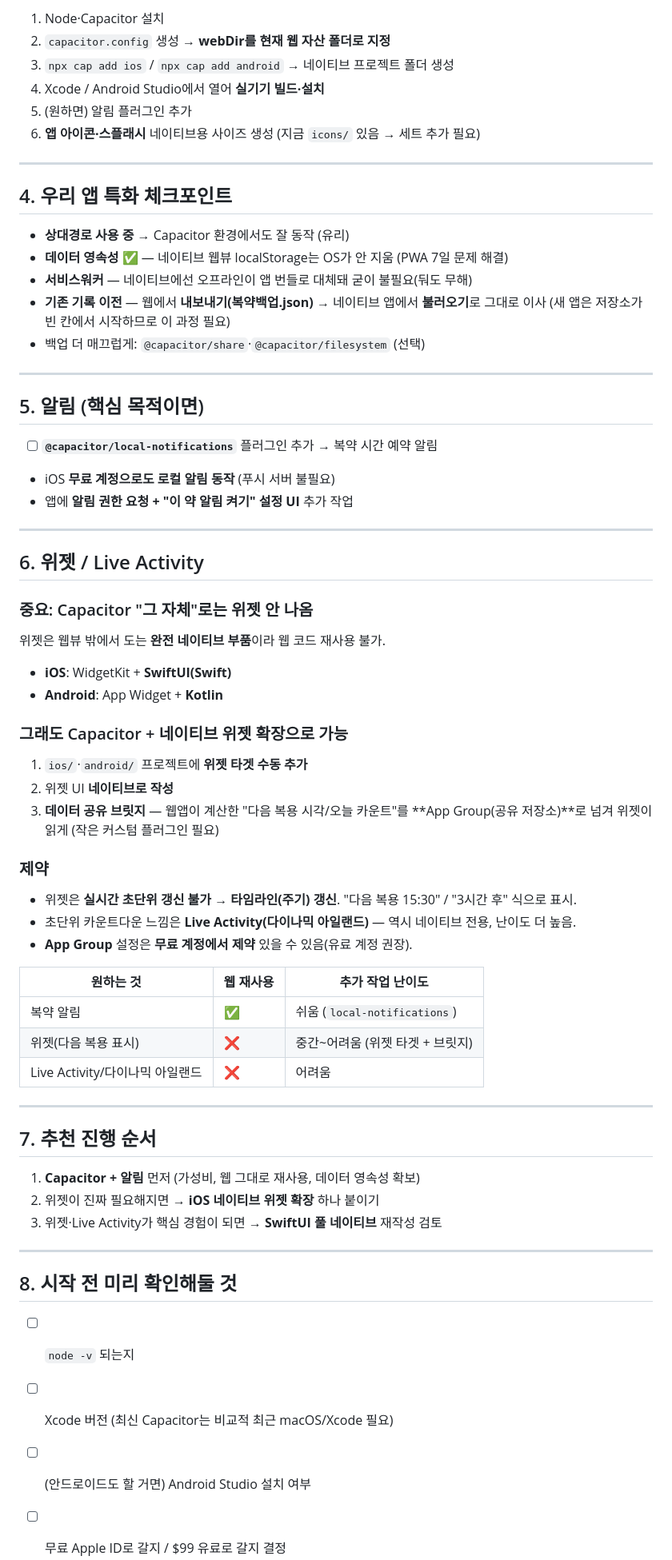
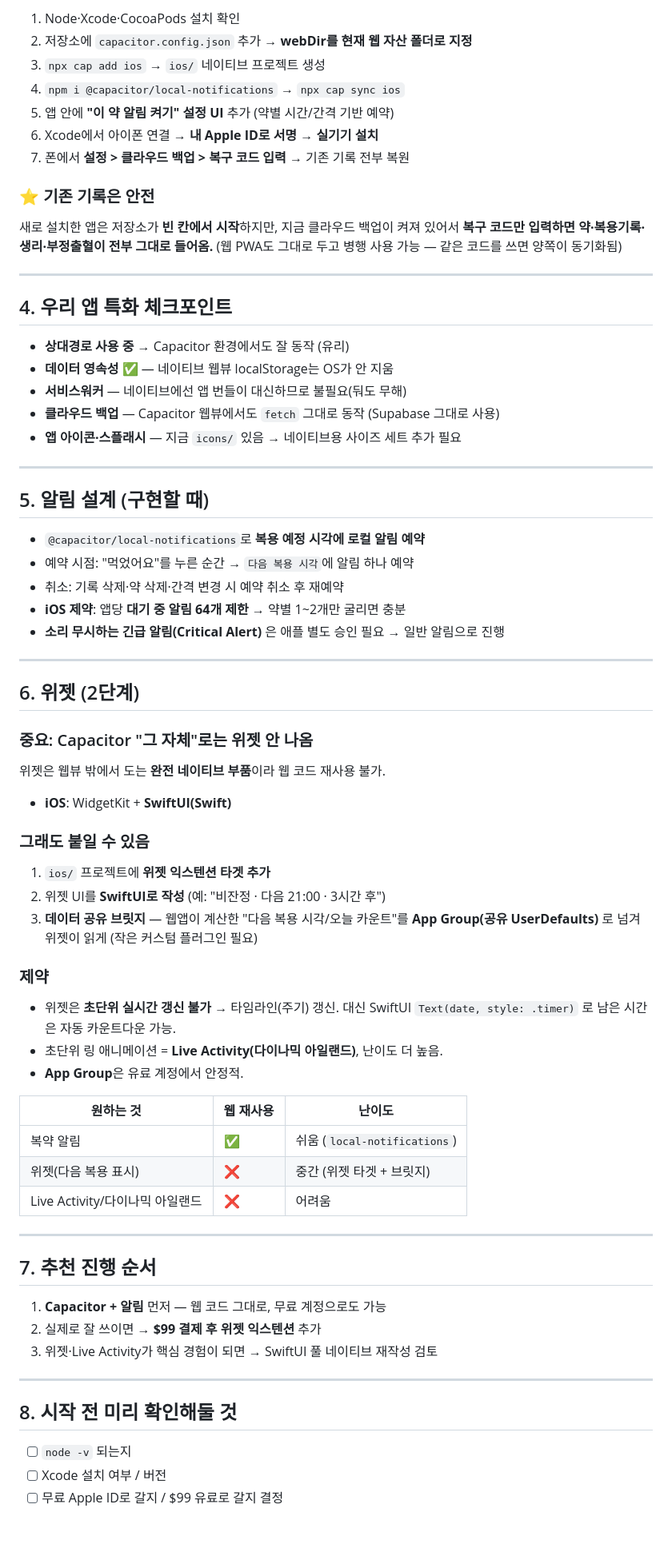
Before and after one commit to leedalnim/med-tracker, a Markdown page: NATIVE_PLAN.md, the part around one of its changes. Shown at 80% size. GitHub-like rendering; blank space fills up the shorter version.

```diff
--- a/NATIVE_PLAN.md
+++ b/NATIVE_PLAN.md
@@ -52,63 +69,71 @@
 
-1. Node·Capacitor 설치
-2. `capacitor.config` 생성 → **webDir를 현재 웹 자산 폴더로 지정**
-3. `npx cap add ios` / `npx cap add android` → 네이티브 프로젝트 폴더 생성
-4. Xcode / Android Studio에서 열어 **실기기 빌드·설치**
-5. (원하면) 알림 플러그인 추가
-6. **앱 아이콘·스플래시** 네이티브용 사이즈 생성 (지금 `icons/` 있음 → 세트 추가 필요)
+1. Node·Xcode·CocoaPods 설치 확인
+2. 저장소에 `capacitor.config.json` 추가 → **webDir를 현재 웹 자산 폴더로 지정**
+3. `npx cap add ios` → `ios/` 네이티브 프로젝트 생성
+4. `npm i @capacitor/local-notifications` → `npx cap sync ios`
+5. 앱 안에 **"이 약 알림 켜기" 설정 UI** 추가 (약별 시간/간격 기반 예약)
+6. Xcode에서 아이폰 연결 → **내 Apple ID로 서명 → 실기기 설치**
+7. 폰에서 **설정 > 클라우드 백업 > 복구 코드 입력** → 기존 기록 전부 복원
+
+### ⭐ 기존 기록은 안전
+새로 설치한 앱은 저장소가 **빈 칸에서 시작**하지만, 지금 클라우드 백업이 켜져 있어서
+**복구 코드만 입력하면 약·복용기록·생리·부정출혈이 전부 그대로 들어옴.**
+(웹 PWA도 그대로 두고 병행 사용 가능 — 같은 코드를 쓰면 양쪽이 동기화됨)
 
 ---
 
 ## 4. 우리 앱 특화 체크포인트
 - **상대경로 사용 중** → Capacitor 환경에서도 잘 동작 (유리)
-- **데이터 영속성** ✅ — 네이티브 웹뷰 localStorage는 OS가 안 지움 (PWA 7일 문제 해결)
-- **서비스워커** — 네이티브에선 오프라인이 앱 번들로 대체돼 굳이 불필요(둬도 무해)
-- **기존 기록 이전** — 웹에서 **내보내기(복약백업.json)** → 네이티브 앱에서 **불러오기**로 그대로 이사 (새 앱은 저장소가 빈 칸에서 시작하므로 이 과정 필요)
-- 백업 더 매끄럽게: `@capacitor/share`·`@capacitor/filesystem` (선택)
+- **데이터 영속성** ✅ — 네이티브 웹뷰 localStorage는 OS가 안 지움
+- **서비스워커** — 네이티브에선 앱 번들이 대신하므로 불필요(둬도 무해)
+- **클라우드 백업** — Capacitor 웹뷰에서도 `fetch` 그대로 동작 (Supabase 그대로 사용)
+- **앱 아이콘·스플래시** — 지금 `icons/` 있음 → 네이티브용 사이즈 세트 추가 필요
 
 ---
 
-## 5. 알림 (핵심 목적이면)
-- [ ] **`@capacitor/local-notifications`** 플러그인 추가 → 복약 시간 예약 알림
-- iOS **무료 계정으로도 로컬 알림 동작** (푸시 서버 불필요)
-- 앱에 **알림 권한 요청 + "이 약 알림 켜기" 설정 UI** 추가 작업
+## 5. 알림 설계 (구현할 때)
+- `@capacitor/local-notifications`로 **복용 예정 시각에 로컬 알림 예약**
+- 예약 시점: "먹었어요"를 누른 순간 → `다음 복용 시각`에 알림 하나 예약
+- 취소: 기록 삭제·약 삭제·간격 변경 시 예약 취소 후 재예약
+- **iOS 제약**: 앱당 **대기 중 알림 64개 제한** → 약별 1~2개만 굴리면 충분
+- **소리 무시하는 긴급 알림(Critical Alert)** 은 애플 별도 승인 필요 → 일반 알림으로 진행
 
 ---
 
-## 6. 위젯 / Live Activity
+## 6. 위젯 (2단계)
 
 ### 중요: Capacitor "그 자체"로는 위젯 안 나옴
 위젯은 웹뷰 밖에서 도는 **완전 네이티브 부품**이라 웹 코드 재사용 불가.
 - **iOS**: WidgetKit + **SwiftUI(Swift)**
-- **Android**: App Widget + **Kotlin**
 
-### 그래도 Capacitor + 네이티브 위젯 확장으로 가능
-1. `ios/`·`android/` 프로젝트에 **위젯 타겟 수동 추가**
-2. 위젯 UI **네이티브로 작성**
-3. **데이터 공유 브릿지** — 웹앱이 계산한 "다음 복용 시각/오늘 카운트"를 **App Group(공유 저장소)**로 넘겨 위젯이 읽게 (작은 커스텀 플러그인 필요)
+### 그래도 붙일 수 있음
+1. `ios/` 프로젝트에 **위젯 익스텐션 타겟 추가**
+2. 위젯 UI를 **SwiftUI로 작성** (예: "비잔정 · 다음 21:00 · 3시간 후")
+3. **데이터 공유 브릿지** — 웹앱이 계산한 "다음 복용 시각/오늘 카운트"를
+   **App Group(공유 UserDefaults)** 로 넘겨 위젯이 읽게 (작은 커스텀 플러그인 필요)
 
 ### 제약
-- 위젯은 **실시간 초단위 갱신 불가** → **타임라인(주기) 갱신**. "다음 복용 15:30" / "3시간 후" 식으로 표시.
-- 초단위 카운트다운 느낌은 **Live Activity(다이나믹 아일랜드)** — 역시 네이티브 전용, 난이도 더 높음.
-- **App Group** 설정은 **무료 계정에서 제약** 있을 수 있음(유료 계정 권장).
+- 위젯은 **초단위 실시간 갱신 불가** → 타임라인(주기) 갱신.
+  대신 SwiftUI `Text(date, style: .timer)` 로 남은 시간은 자동 카운트다운 가능.
+- 초단위 링 애니메이션 = **Live Activity(다이나믹 아일랜드)**, 난이도 더 높음.
+- **App Group**은 유료 계정에서 안정적.
 
-| 원하는 것 | 웹 재사용 | 추가 작업 난이도 |
+| 원하는 것 | 웹 재사용 | 난이도 |
 |---|---|---|
 | 복약 알림 | ✅ | 쉬움 (`local-notifications`) |
-| 위젯(다음 복용 표시) | ❌ | 중간~어려움 (위젯 타겟 + 브릿지) |
+| 위젯(다음 복용 표시) | ❌ | 중간 (위젯 타겟 + 브릿지) |
 | Live Activity/다이나믹 아일랜드 | ❌ | 어려움 |
 
 ---
 
 ## 7. 추천 진행 순서
-1. **Capacitor + 알림** 먼저 (가성비, 웹 그대로 재사용, 데이터 영속성 확보)
-2. 위젯이 진짜 필요해지면 → **iOS 네이티브 위젯 확장** 하나 붙이기
-3. 위젯·Live Activity가 핵심 경험이 되면 → **SwiftUI 풀 네이티브** 재작성 검토
+1. **Capacitor + 알림** 먼저 — 웹 코드 그대로, 무료 계정으로도 가능
+2. 실제로 잘 쓰이면 → **$99 결제 후 위젯 익스텐션** 추가
+3. 위젯·Live Activity가 핵심 경험이 되면 → SwiftUI 풀 네이티브 재작성 검토
 
 ---
 
 ## 8. 시작 전 미리 확인해둘 것
 - [ ] `node -v` 되는지
-- [ ] Xcode 버전 (최신 Capacitor는 비교적 최근 macOS/Xcode 필요)
-- [ ] (안드로이드도 할 거면) Android Studio 설치 여부
+- [ ] Xcode 설치 여부 / 버전
 - [ ] 무료 Apple ID로 갈지 / $99 유료로 갈지 결정
```
Also changed, not shown: other parts of NATIVE_PLAN.md (+43 -16 lines).
